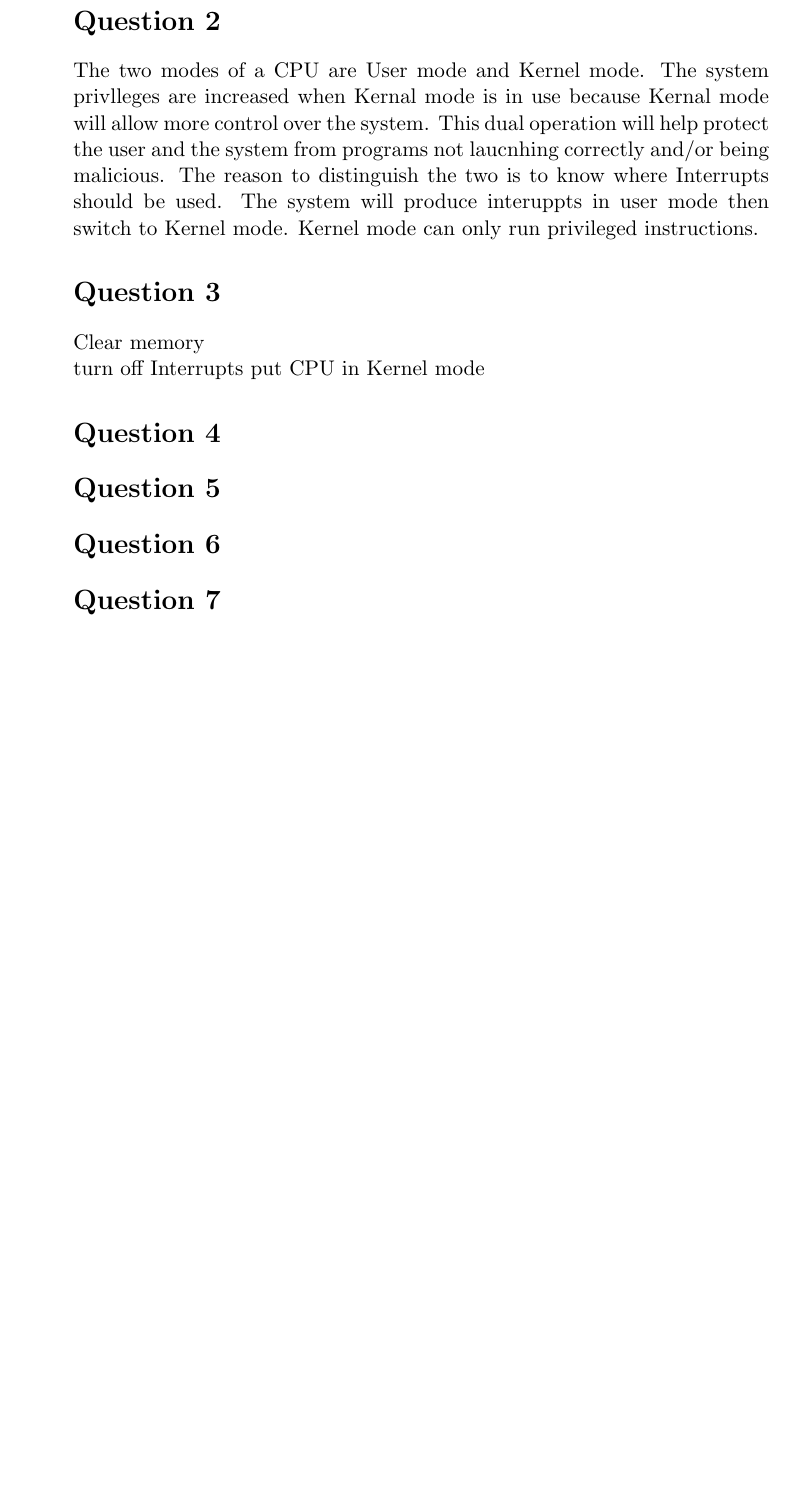
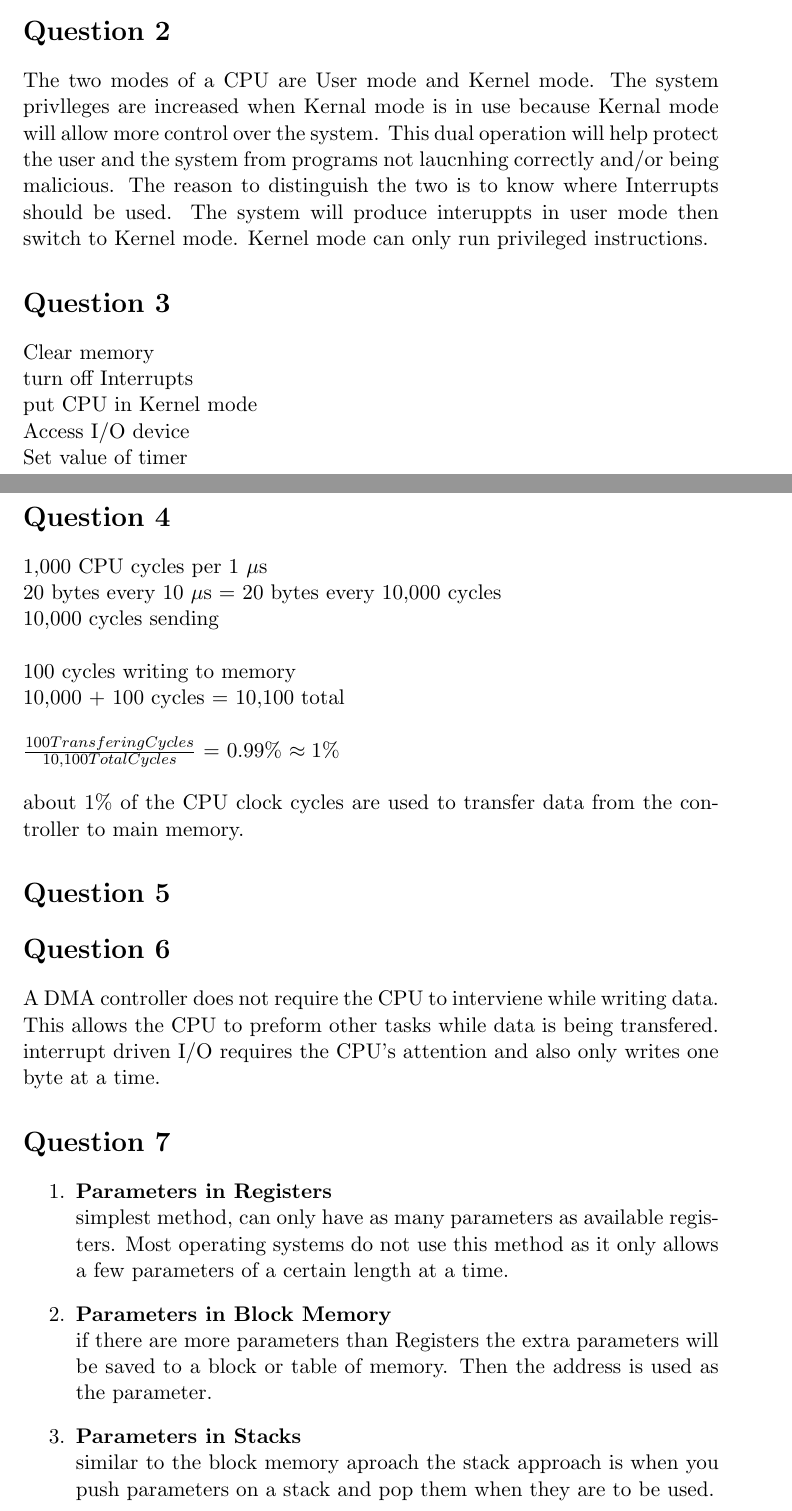
Before and after one commit to Legomanalec/Spring2021, a LaTeX problem sheet (COMS352/Homework1/Homework1.tex): part of page 2 of 2 before the commit and two parts of pages 1 and 2 of 2 after it, the two joined at a grey line, cut so that both start at the same text, the shorter picture padded with empty space. Compiled offline with pdfLaTeX.

Commit message:
Almost done, need to revise and finish Q5

```diff
--- a/COMS352/Homework1/Homework1.tex
+++ b/COMS352/Homework1/Homework1.tex
@@ -3,10 +3,11 @@
 
 \date{\today}
 
-\documentclass[11pt]{book}
+\documentclass[11pt]{article}
+\usepackage{changepage}
 \newcommand\tab[1][1cm]{\hspace*{#1}}
 \usepackage{amssymb}
-\usepackage{listings}
+
 
 \begin{document}
 \maketitle
@@ -32,15 +34,55 @@ distinguish the two is to know where Interrupts
 should be used. The system will produce interuppts
 in user mode then switch to Kernel mode. Kernel mode
 can only run privileged instructions.
+
 \section*{Question 3}
 Clear memory\\
-turn off Interrupts
-put CPU in Kernel mode
+turn off Interrupts\\
+put CPU in Kernel mode\\
+Access I/O device\\
+Set value of timer
+
 \section*{Question 4}
+1,000 CPU cycles per 1 $\mu$s\\
+20 bytes every 10 $\mu$s = 20 bytes every 10,000 cycles\\
+10,000 cycles sending\\\\
+100 cycles writing to memory\\
+10,000 + 100 cycles = 10,100 total\\\\
+\( \frac{100 Transfering Cycles}
+{10,100 Total Cycles} \) = $0.99$\% $\approx 1$\%\\\\
+about 1\% of the CPU clock cycles are used to
+transfer data from the controller to main memory.
+
 
 \section*{Question 5}
 
 \section*{Question 6}
+A DMA controller does not require the CPU to
+interviene while writing data. This allows the
+CPU to preform other tasks while data is being
+transfered. interrupt driven I/O requires the
+CPU's attention and also only writes one byte at
+a time.
 
 \section*{Question 7}
+\begin{enumerate}
+\item \textbf{Parameters in Registers}\\
+simplest method, can only have as many
+parameters as available registers. Most
+operating systems do not use this method as
+it only allows a few parameters of a certain
+length at a time.
+
+\item \textbf{Parameters in Block Memory}\\
+if there are more parameters than Registers
+the extra parameters will be saved to a block or
+table of memory. Then the address is used as the
+parameter.
+
+\item \textbf{Parameters in Stacks}\\
+similar to the block memory aproach the
+stack approach is when you push parameters on
+a stack and pop them when they are to be used.
+
+\end{enumerate}
 \end{document}
```
Also changed, not shown: COMS352/Homework1/Homework1.pdf, COMS352/Homework1/Homework1.tex (1 more changed lines), 4 other files.
